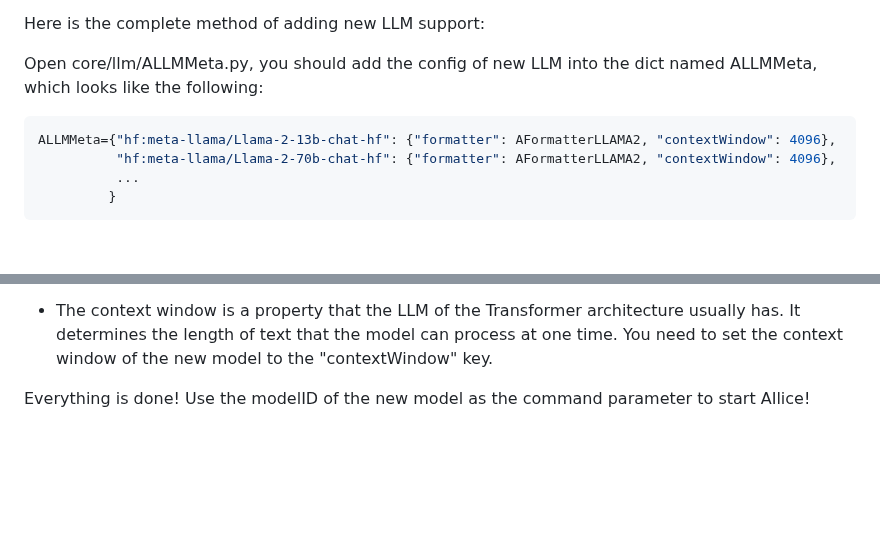
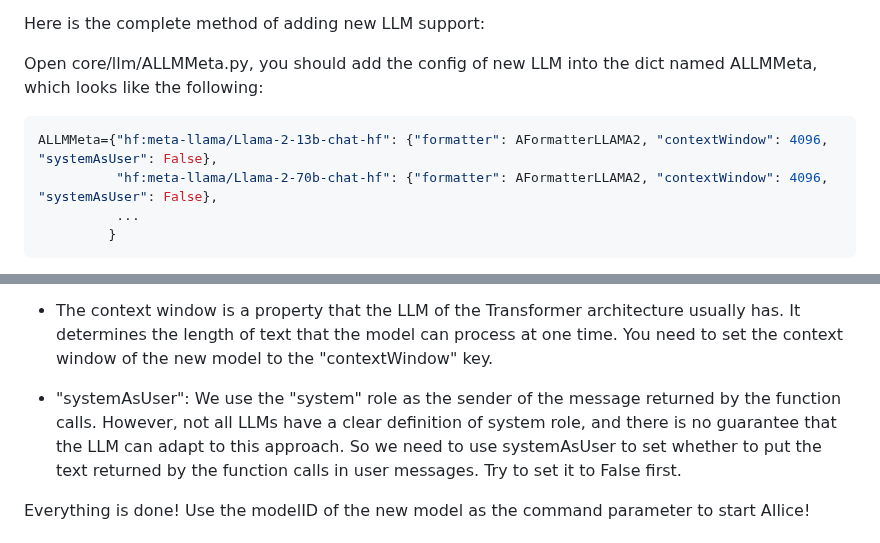
Before and after one commit to myshell-ai/AIlice, a Markdown page: README.md, 2 parts joined by grey strips. Drawn GitHub-style; blank space fills up the shorter version.

Commit message:
1. README.md updated.

````diff
--- a/README.md
+++ b/README.md
@@ -248,8 +248,8 @@ Here is the complete method of adding new LLM support:
 Open core/llm/ALLMMeta.py, you should add the config of new LLM into the dict named ALLMMeta, which looks like the following:
 
 ```python
-ALLMMeta={"hf:meta-llama/Llama-2-13b-chat-hf": {"formatter": AFormatterLLAMA2, "contextWindow": 4096},
-          "hf:meta-llama/Llama-2-70b-chat-hf": {"formatter": AFormatterLLAMA2, "contextWindow": 4096},
+ALLMMeta={"hf:meta-llama/Llama-2-13b-chat-hf": {"formatter": AFormatterLLAMA2, "contextWindow": 4096, "systemAsUser": False},
+          "hf:meta-llama/Llama-2-70b-chat-hf": {"formatter": AFormatterLLAMA2, "contextWindow": 4096, "systemAsUser": False},
           ...
          }
 ```
@@ -259,6 +259,8 @@ ALLMMeta={"hf:meta-llama/Llama-2-13b-chat-hf": {"formatter": AFormatterLLAMA2, "
 - "formatter" is a class that defines LLM's prompt format. You can find their definitions in core/llm/AFormatter. You can read these codes to determine which format is required for the model you want to add. In case you don't find it, You need to write one yourself. Fortunately, Formatter is a very simple thing and can be completed in more than a dozen lines of code. I believe you will understand how to do it after reading a few Formatter source codes.
 
 - The context window is a property that the LLM of the Transformer architecture usually has. It determines the length of text that the model can process at one time. You need to set the context window of the new model to the "contextWindow" key.
+
+- "systemAsUser": We use the "system" role as the sender of the message returned by the function calls. However, not all LLMs have a clear definition of system role, and there is no guarantee that the LLM can adapt to this approach. So we need to use systemAsUser to set whether to put the text returned by the function calls in user messages. Try to set it to False first.
 
 Everything is done! Use the modelID of the new model as the command parameter to start AIlice!
 
````
